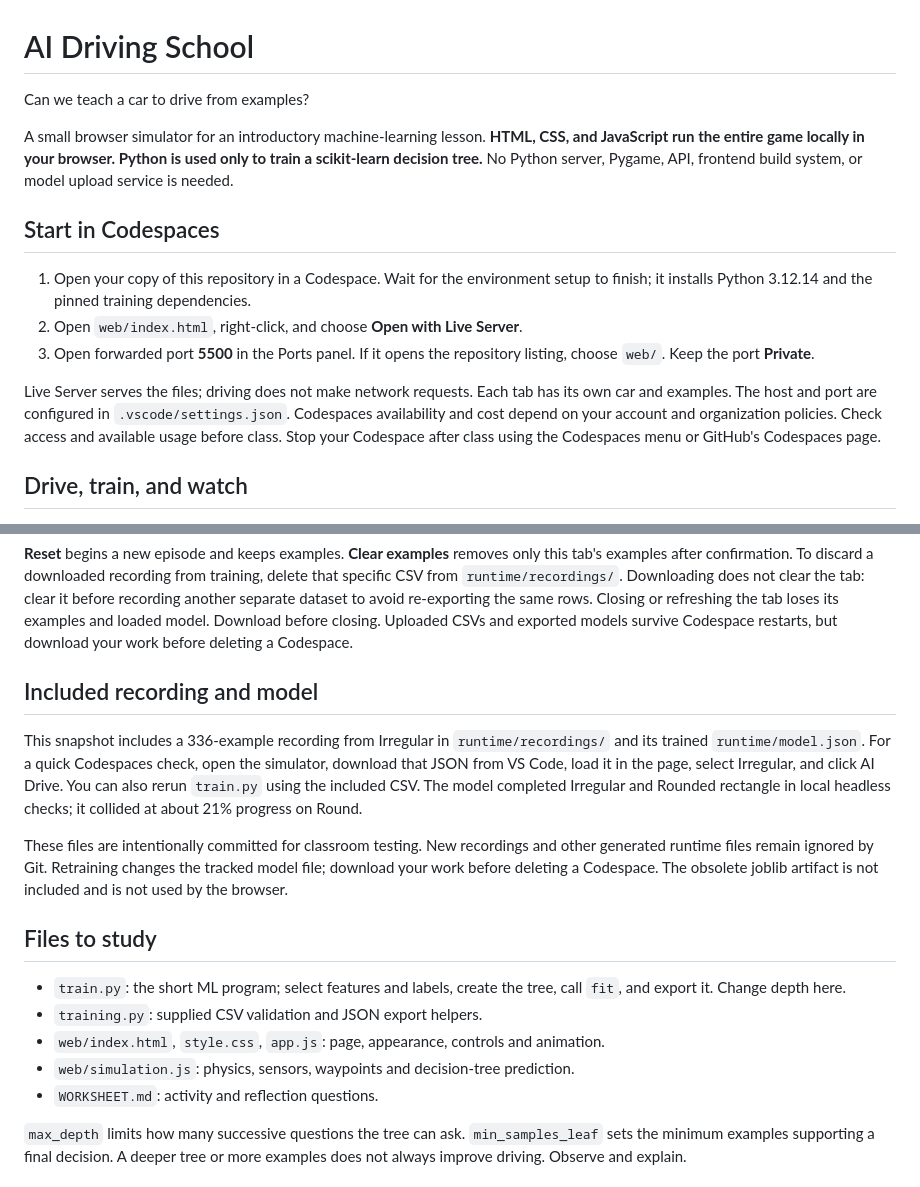
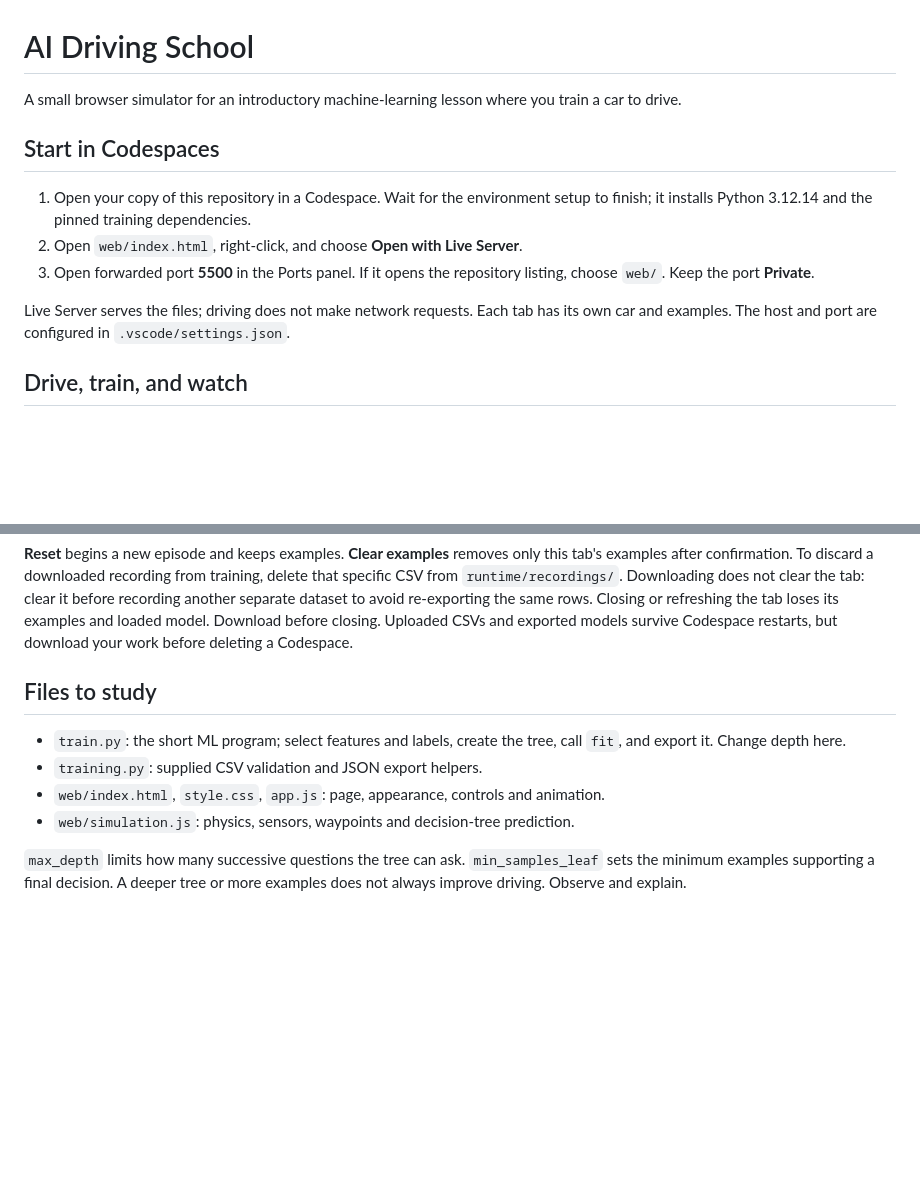
Before and after one commit to JoshuaIsaiahChavez/driving-school, a Markdown page: README.md, 2 parts joined by grey strips. Rendered like a GitHub page; blank space fills up the shorter version.

```diff
--- a/README.md
+++ b/README.md
@@ -1,11 +1,6 @@
 # AI Driving School
 
-Can we teach a car to drive from examples?
-
-A small browser simulator for an introductory machine-learning lesson. **HTML,
-CSS, and JavaScript run the entire game locally in your browser. Python is used
-only to train a scikit-learn decision tree.** No Python server, Pygame, API,
-frontend build system, or model upload service is needed.
+A small browser simulator for an introductory machine-learning lesson where you train a car to drive.
 
 ## Start in Codespaces
 
@@ -17,9 +12,7 @@ frontend build system, or model upload service is needed.
 
 Live Server serves the files; driving does not make network requests. Each tab has
 its own car and examples. The host and port are configured in `.vscode/settings.json`.
-Codespaces availability and cost depend on your account and organization policies.
-Check access and available usage before class. Stop your Codespace after class
-using the Codespaces menu or GitHub's Codespaces page.
+
 
 ## Drive, train, and watch
 
@@ -52,19 +45,6 @@ re-exporting the same rows. Closing or refreshing the tab loses its examples and
 loaded model. Download before closing. Uploaded CSVs and exported models survive
 Codespace restarts, but download your work before deleting a Codespace.
 
-## Included recording and model
-
-This snapshot includes a 336-example recording from Irregular in
-`runtime/recordings/` and its trained `runtime/model.json`. For a quick Codespaces
-check, open the simulator, download that JSON from VS Code, load it in the page,
-select Irregular, and click AI Drive. You can also rerun `train.py` using the
-included CSV. The model completed Irregular and Rounded rectangle in local
-headless checks; it collided at about 21% progress on Round.
-
-These files are intentionally committed for classroom testing. New recordings and
-other generated runtime files remain ignored by Git. Retraining changes the tracked
-model file; download your work before deleting a Codespace. The obsolete joblib
-artifact is not included and is not used by the browser.
 
 ## Files to study
 
@@ -73,7 +53,6 @@ artifact is not included and is not used by the browser.
 - `training.py`: supplied CSV validation and JSON export helpers.
 - `web/index.html`, `style.css`, `app.js`: page, appearance, controls and animation.
 - `web/simulation.js`: physics, sensors, waypoints and decision-tree prediction.
-- `WORKSHEET.md`: activity and reflection questions.
 
 `max_depth` limits how many successive questions the tree can ask.
 `min_samples_leaf` sets the minimum examples supporting a final decision.
```
Also changed, not shown: AGENTS.md (deleted, +0 -23 lines), WORKSHEET.md (deleted, +0 -45 lines).
